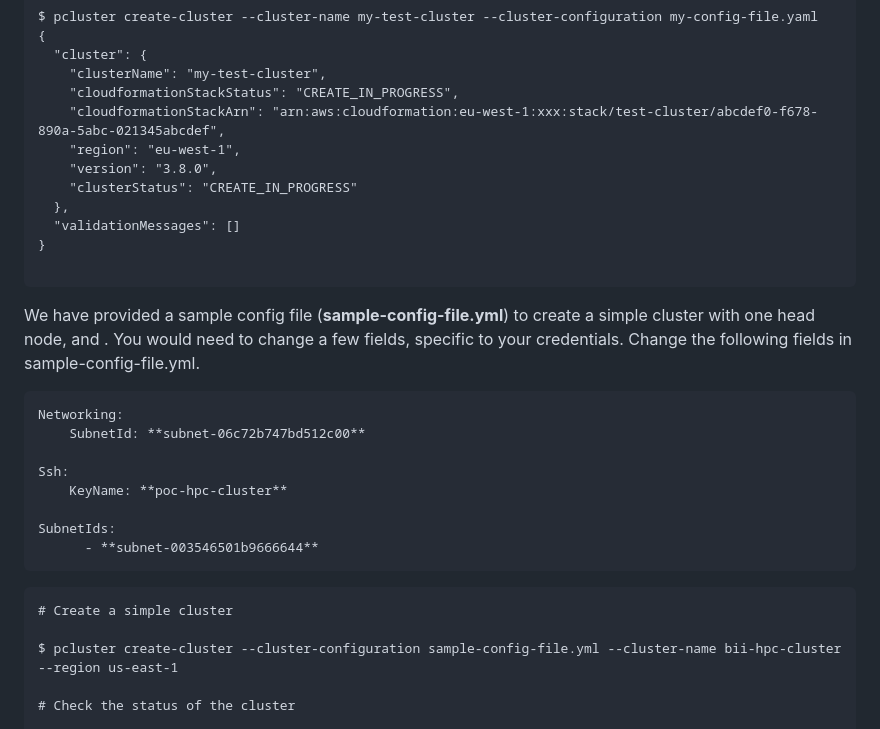
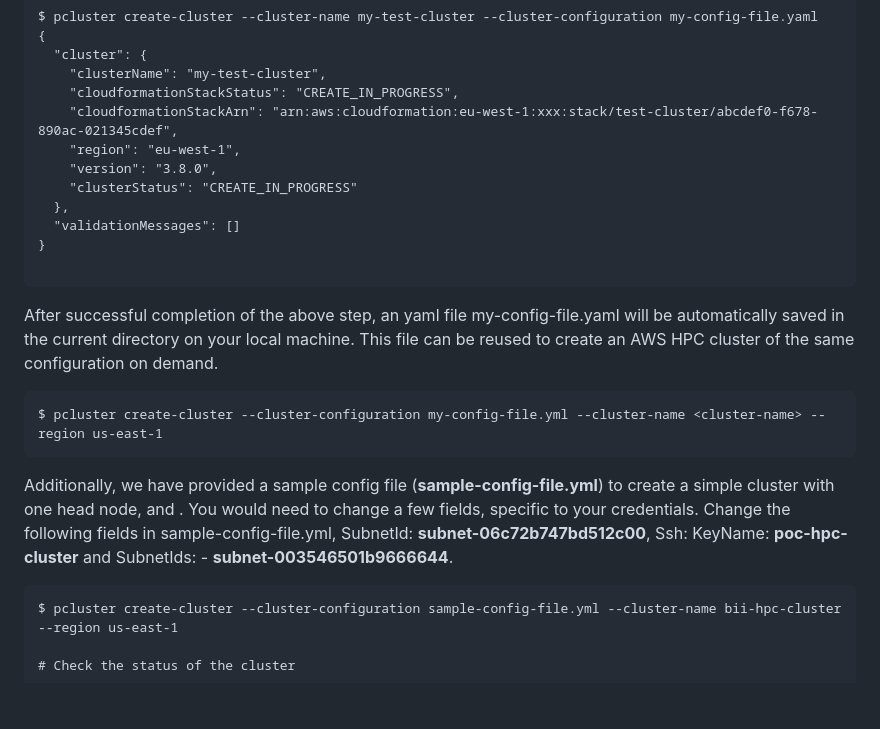
Before and after one commit to vanavreddy/Parallel_Compute_Engine, a Markdown page: aws_hpc_cluster/README.md, the part around the change. GitHub-like rendering; blank space fills up the shorter version.

````diff
--- a/aws_hpc_cluster/README.md
+++ b/aws_hpc_cluster/README.md
@@ -223,7 +223,7 @@ $ pcluster create-cluster --cluster-name my-test-cluster --cluster-configuration
   "cluster": {
     "clusterName": "my-test-cluster",
     "cloudformationStackStatus": "CREATE_IN_PROGRESS",
-    "cloudformationStackArn": "arn:aws:cloudformation:eu-west-1:xxx:stack/test-cluster/abcdef0-f678-890a-5abc-021345abcdef",
+    "cloudformationStackArn": "arn:aws:cloudformation:eu-west-1:xxx:stack/test-cluster/abcdef0-f678-890ac-021345cdef",
     "region": "eu-west-1",
     "version": "3.8.0",
     "clusterStatus": "CREATE_IN_PROGRESS"
@@ -233,22 +233,15 @@ $ pcluster create-cluster --cluster-name my-test-cluster --cluster-configuration
 
 ```
 
-We have provided a sample config file (**sample-config-file.yml**) to create a simple cluster with one head node, and . You would need to change a few fields, specific to your credentials. Change the following fields in sample-config-file.yml.
+After successful completion of the above step, an yaml file my-config-file.yaml will be automatically saved in the current directory on your local machine. This file can be reused to create an AWS HPC cluster of the same configuration on demand.
 
 ```
-Networking:
-    SubnetId: **subnet-06c72b747bd512c00**
-
-Ssh:
-    KeyName: **poc-hpc-cluster**
-
-SubnetIds:
-      - **subnet-003546501b9666644**
+$ pcluster create-cluster --cluster-configuration my-config-file.yml --cluster-name <cluster-name> --region us-east-1
 ```
 
+Additionally, we have provided a sample config file (**sample-config-file.yml**) to create a simple cluster with one head node, and . You would need to change a few fields, specific to your credentials. Change the following fields in sample-config-file.yml, SubnetId: **subnet-06c72b747bd512c00**, Ssh: KeyName: **poc-hpc-cluster** and SubnetIds: - **subnet-003546501b9666644**.
+
 ```
-# Create a simple cluster
-
 $ pcluster create-cluster --cluster-configuration sample-config-file.yml --cluster-name bii-hpc-cluster --region us-east-1
 
 # Check the status of the cluster
````
